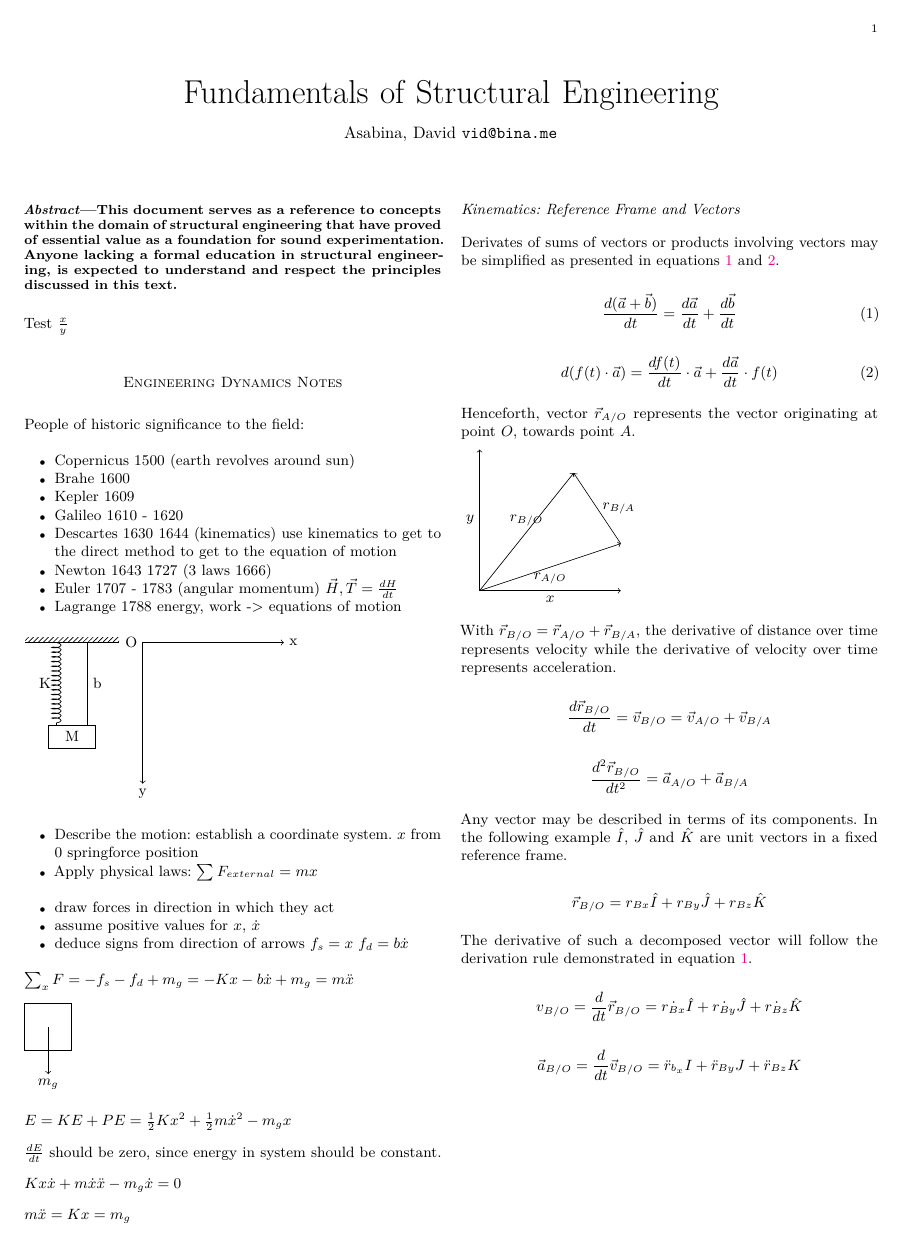
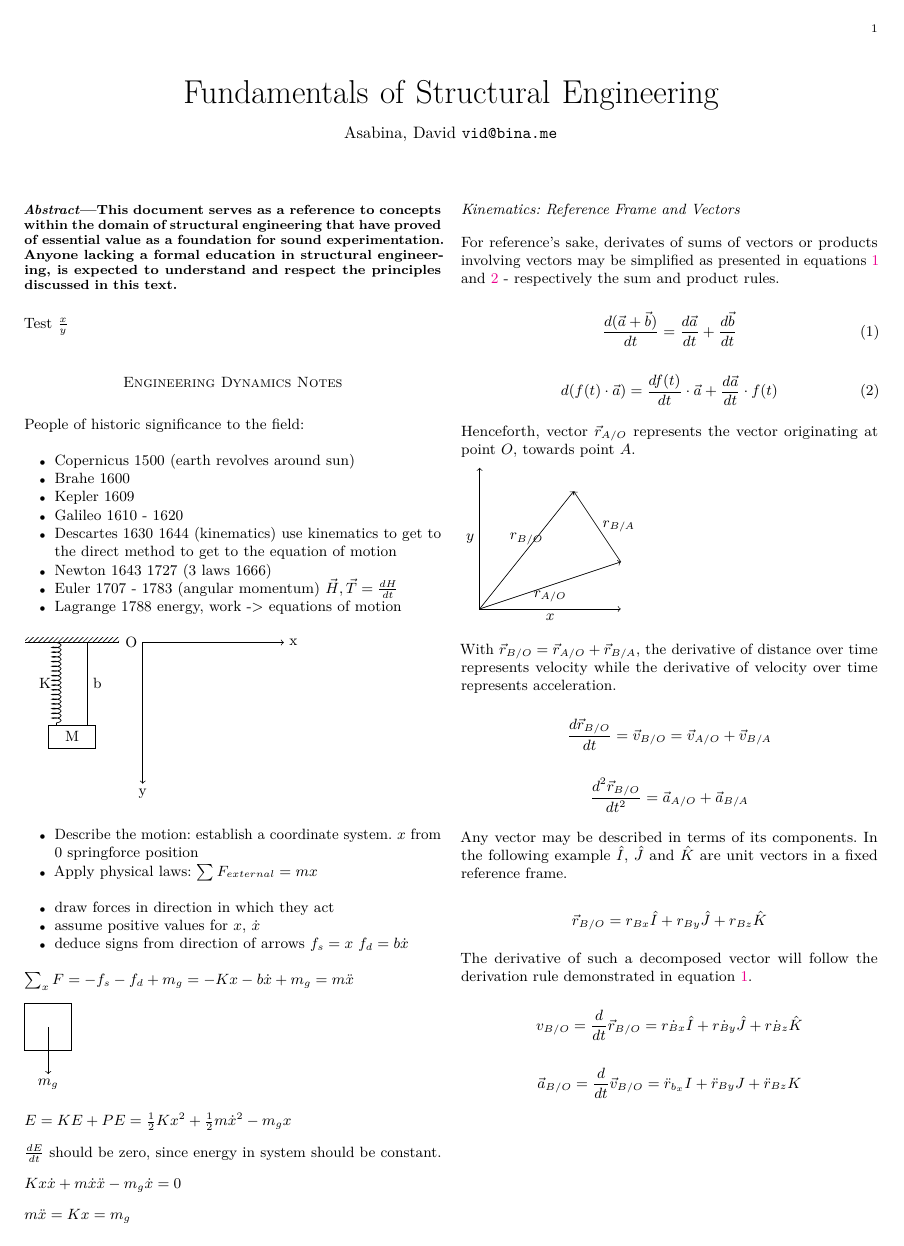
Before and after one commit to vidbina/struct-eng-notes, a LaTeX paper (doc.tex, which reads eng-dyn-notes.tex): the whole page. Compiled offline with pdfLaTeX.

Commit message:
clarifaction w/ mentioning derrivative rules

```diff
--- a/eng-dyn-notes.tex
+++ b/eng-dyn-notes.tex
@@ -46,9 +46,10 @@ $m\ddot{x} =  Kx = m_g$
 
 \subsection{Kinematics: Reference Frame and Vectors}
 
-Derivates of sums of vectors or products involving vectors may be simplified as
-presented in equations \ref{eq:simplify-vec-sum} and
-\ref{eq:simplify-vec-prod}.
+For reference's sake, derivates of sums of vectors or products involving
+vectors may be simplified as presented in equations
+\ref{eq:simplify-vec-sum} and \ref{eq:simplify-vec-prod} - respectively the
+sum and product rules.
 
 \begin{equation}\label{eq:simplify-vec-sum}
   \frac{d(\vec{a} + \vec{b})}{dt} = \frac{d\vec{a}}{dt} + \frac{d \vec{b}}{dt}
```
